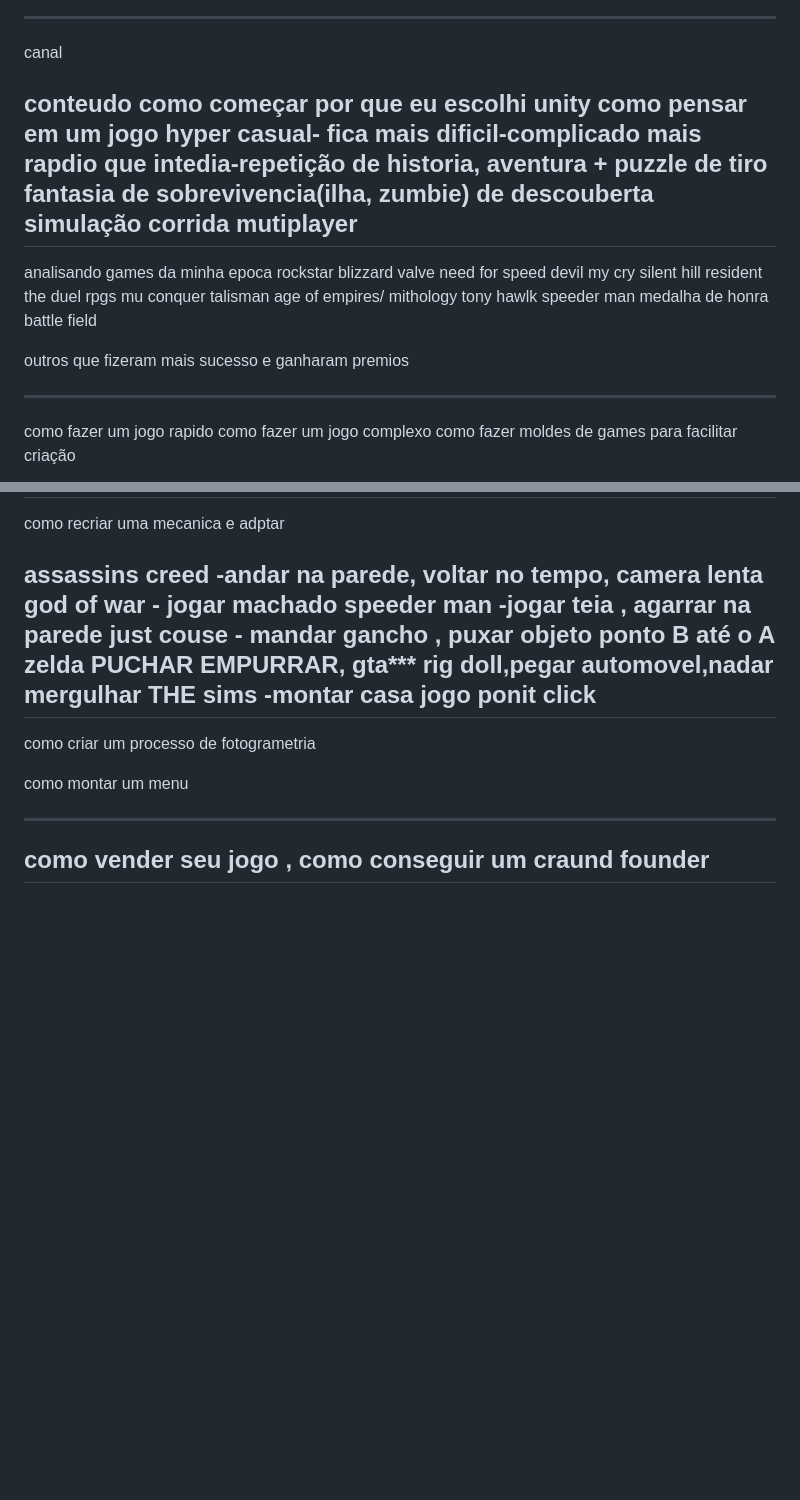
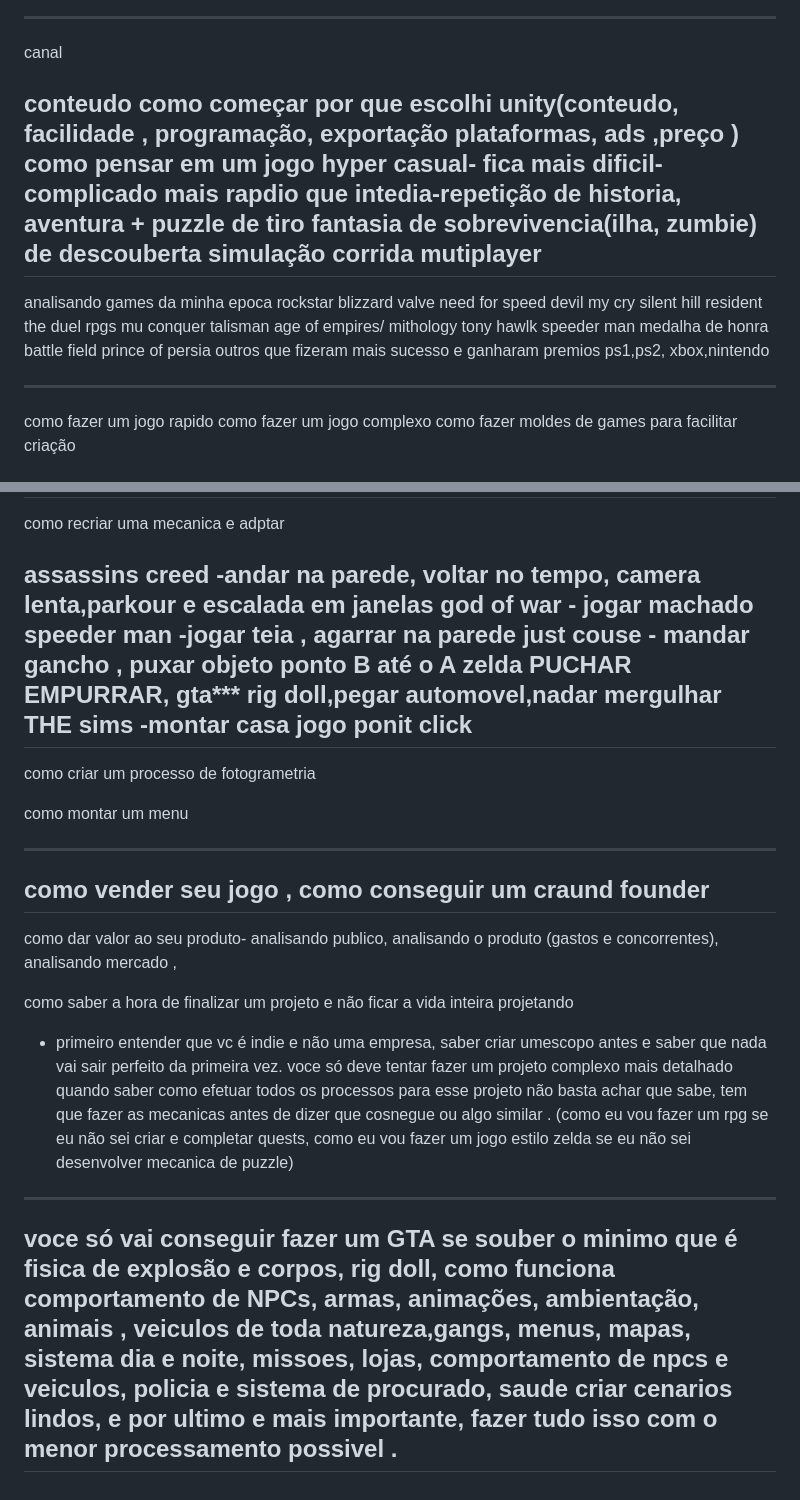
Before and after one commit to kelvimsantos/ola-mundo, a Markdown page: README.md, 2 parts joined by grey strips. Rendered like a GitHub page; blank space fills up the shorter version.

```diff
--- a/README.md
+++ b/README.md
@@ -91,7 +90,7 @@ canal
 
 conteudo
 como começar
-por que eu escolhi unity
+por que escolhi unity(conteudo, facilidade , programação, exportação plataformas, ads ,preço )
 como pensar em um jogo
 hyper casual- fica mais dificil-complicado mais rapdio que intedia-repetição
 de historia,
@@ -122,8 +121,8 @@ tony hawlk
 speeder man
 medalha de honra
 battle field
-
-outros que fizeram mais sucesso e ganharam premios
+prince of persia
+outros que fizeram mais sucesso e ganharam premios ps1,ps2, xbox,nintendo
 
 ----------------
 como fazer um jogo rapido
@@ -179,7 +178,7 @@ onde vale mais a pena
 
 como recriar uma mecanica e adptar
 
-assassins creed -andar na parede, voltar no tempo, camera lenta
+assassins creed -andar na parede, voltar no tempo, camera lenta,parkour e escalada em janelas
 god of war - jogar machado
 speeder man -jogar teia , agarrar na parede
 just couse - mandar gancho , puxar objeto ponto B até o A
@@ -196,3 +195,17 @@ como montar um menu
 --------------------------
 como vender seu jogo , como conseguir um craund founder
 --------------------------
+como dar valor ao seu produto- analisando publico, analisando o produto (gastos e concorrentes), analisando mercado
+,
+
+como saber a hora de finalizar um projeto e não ficar a vida inteira projetando
+- primeiro entender que vc é indie e não uma empresa, saber criar umescopo antes e saber que nada vai sair perfeito da primeira vez.
+voce só deve tentar fazer um projeto complexo mais detalhado quando saber como efetuar todos os processos para esse projeto
+não basta achar que sabe, tem que fazer as mecanicas antes de dizer que cosnegue ou algo similar .
+(como eu vou fazer um rpg se eu não sei criar e completar quests, como eu vou fazer um jogo estilo zelda se eu não sei desenvolver mecanica de puzzle)
+
+----------------------------------------------------------
+voce só vai conseguir fazer um GTA se souber o minimo que é fisica de explosão e corpos, rig doll, como funciona comportamento de NPCs, armas, animações, ambientação, animais , veiculos de toda natureza,gangs,
+menus, mapas, sistema dia e noite, missoes, lojas, comportamento de npcs e veiculos, policia e sistema de procurado, saude
+criar cenarios lindos, e por ultimo e mais importante, fazer tudo isso com o menor processamento possivel .
+--------------------------------------
```
Also changed, not shown: other parts of README.md (+0 -1 lines).
